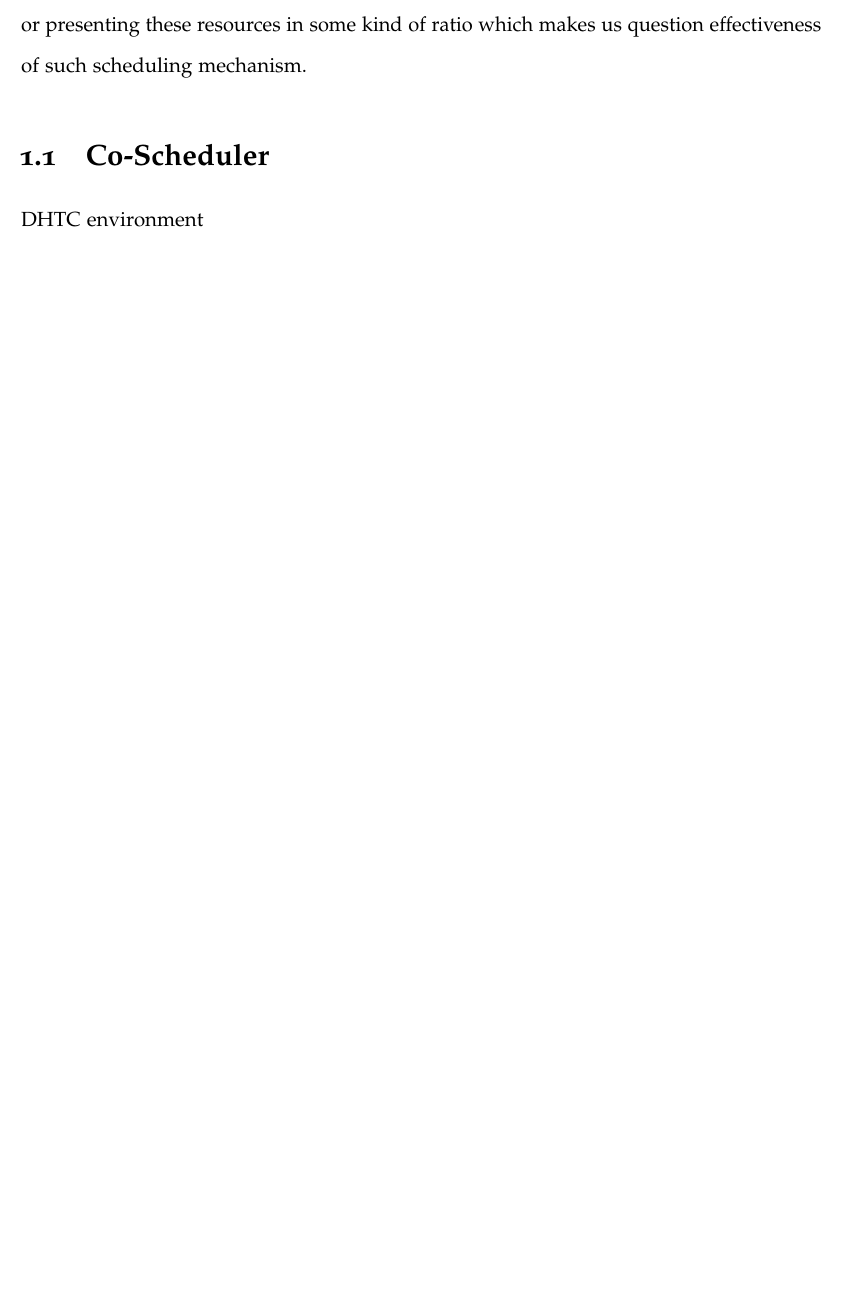
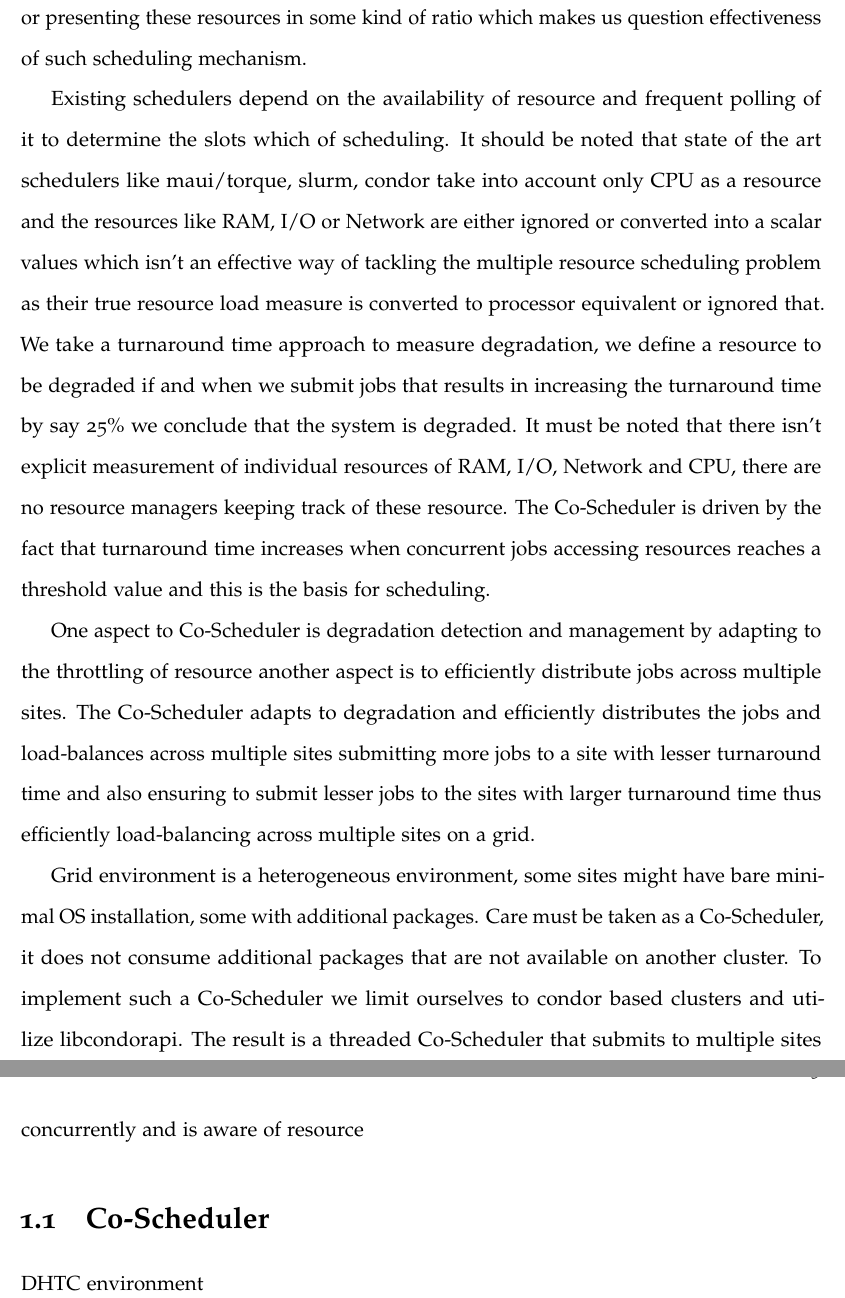
Before and after one commit to bytecar/KartikThesis, a LaTeX thesis (KartikThesis.tex): part of page 6 of 10 before the commit and two parts of pages 7 and 8 of 13 after it, the two joined at a grey line, cut so that both start at the same text, the shorter picture padded with empty space. Compiled offline with pdfLaTeX.

Commit message:
introduction

```diff
--- a/KartikThesis.tex
+++ b/KartikThesis.tex
@@ -106,3 +116,34 @@ in some kind of ratio which makes us question effectiveness of such scheduling m
+Existing schedulers depend on the availability of resource and frequent polling
+of it to determine the slots which of scheduling. It should be noted that state of the art
+schedulers like maui/torque, slurm, condor take into account only CPU as a
+resource and the resources like RAM, I/O or Network are either ignored or
+converted into a scalar values which isn't an effective way of tackling the multiple resource scheduling
+problem as their true resource load measure is converted to processor equivalent or ignored that.
+We take a turnaround time approach to measure degradation, we define a resource
+to be degraded if and when we submit jobs that results in increasing the
+turnaround time by say 25\% we conclude that the system is degraded. It must be
+noted that there isn't explicit measurement of individual resources of RAM, I/O,
+Network and CPU, there are no resource managers keeping track of these resource.
+The Co-Scheduler is driven by the fact that turnaround time increases when
+concurrent jobs accessing resources reaches a threshold value and this is the
+basis for scheduling.
+
+One aspect to Co-Scheduler is degradation detection and management by adapting
+to the throttling of resource another aspect is to efficiently distribute jobs
+across multiple sites. The Co-Scheduler adapts to degradation and efficiently
+distributes the jobs and load-balances across multiple sites submitting more
+jobs to a site with lesser turnaround time and also ensuring to submit lesser
+jobs to the sites with larger turnaround time thus efficiently load-balancing
+across multiple sites on a grid.
+
+Grid environment is a heterogeneous environment, some sites might have bare
+minimal OS installation, some with additional packages. Care must be taken as a
+Co-Scheduler, it does not consume additional packages that are not available on
+another cluster. To implement such a Co-Scheduler we limit ourselves to condor
+based clusters and utilize libcondorapi. The result is a threaded Co-Scheduler
+that submits to multiple sites concurrently and is aware of resource
+
+
 
 
 \section{Co-Scheduler}
```
Also changed, not shown: KartikThesis.pdf, KartikThesis.tex (53 more changed lines), 1 other file.
